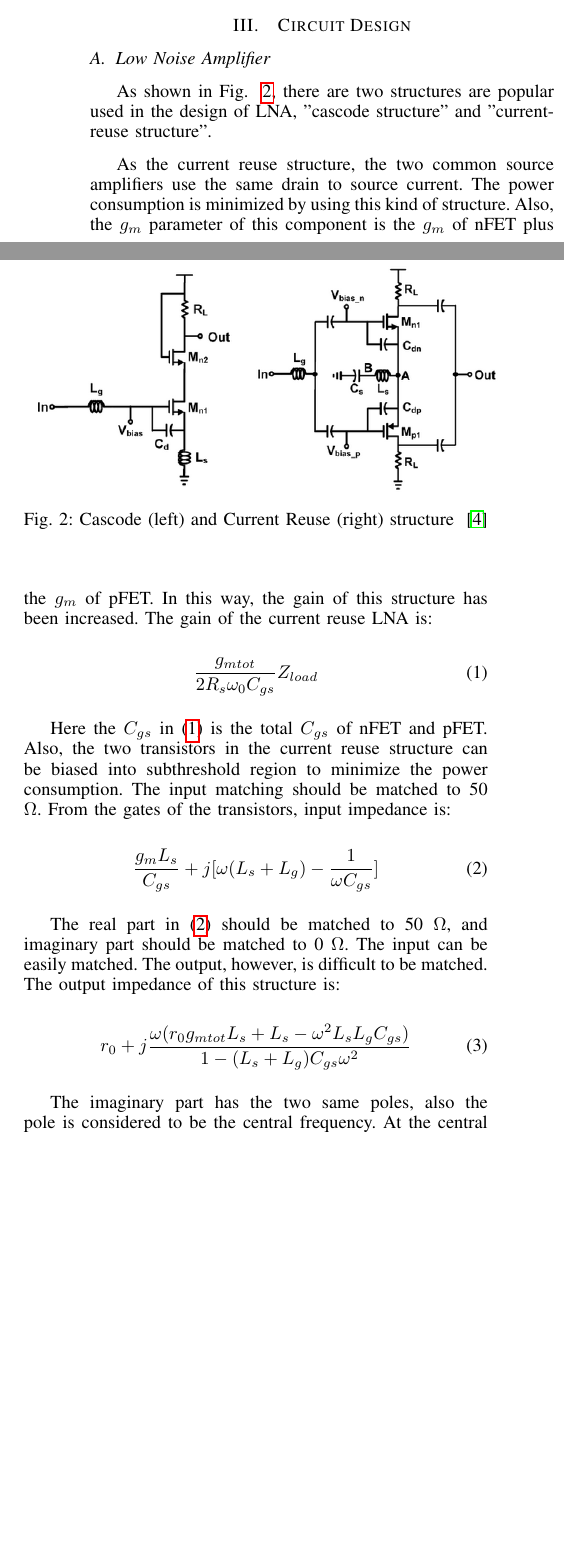
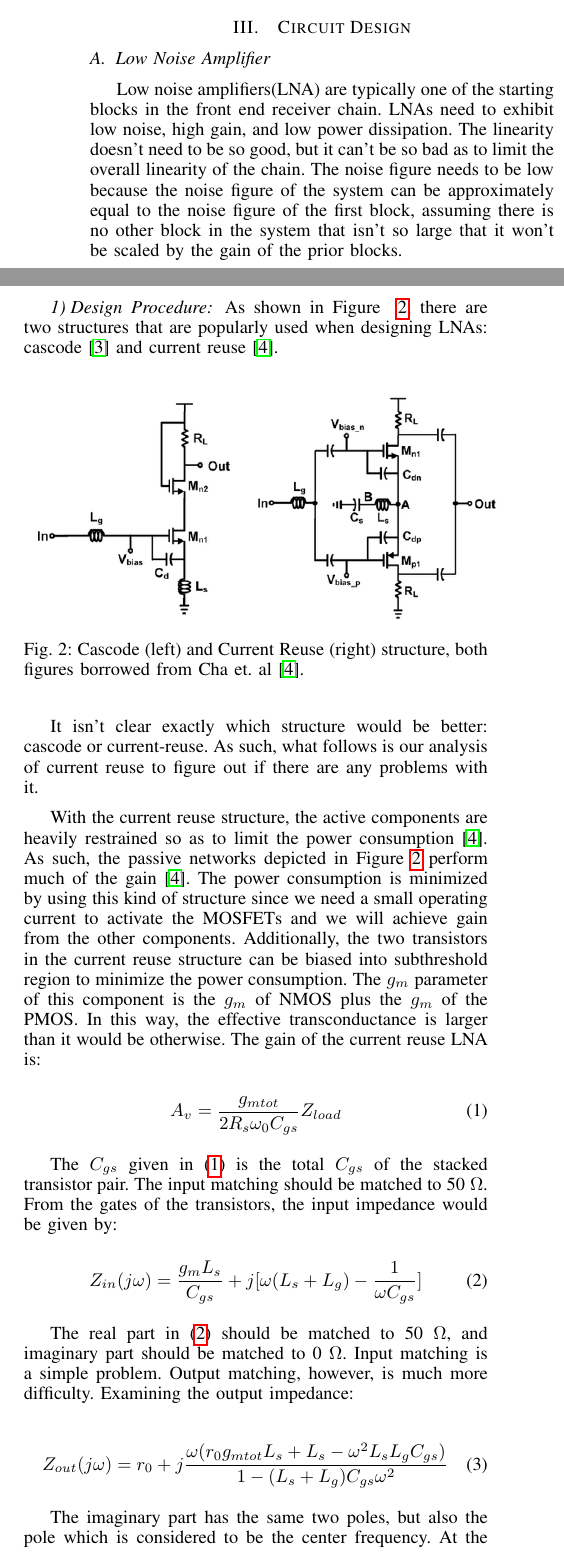
Before and after one commit to gradeighdclark/RFIC, a LaTeX paper (rficpaper.tex, which reads design.tex): two parts of the columns of page 2 of 9, joined at a grey line, cut so that both start at the same text, the shorter picture padded with empty space. Compiled offline with pdfLaTeX; a missing bibliography style is replaced by a similar one.

Commit message:
Design edited
a

```diff
--- a/design.tex
+++ b/design.tex
@@ -1,33 +1,38 @@
 \section{Circuit Design}
 \subsection{Low Noise Amplifier}
-As shown in Fig. ~\ref{fig:lna}, there are two structures are popular used in the design of LNA, "cascode structure" and "current-reuse structure".
+Low noise amplifiers(LNA) are typically one of the starting blocks in the front end receiver chain. LNAs need to exhibit low noise, high gain, and low power dissipation. The linearity doesn't need to be so good, but it can't be so bad as to limit the overall linearity of the chain. The noise figure needs to be low because the noise figure of the system can be approximately equal to the noise figure of the first block, assuming there is no other block in the system that isn't so large that it won't be scaled by the gain of the prior blocks.
+
+\subsubsection{Design Procedure}
+As shown in Figure ~\ref{fig:lna}, there are two structures that are popularly used when designing LNAs:  cascode~\cite{Razavi} and current reuse~\cite{lna}.
 
 \begin{figure}[h]
    \centering
     \includegraphics[width=0.5\textwidth]{figures/LNA.png}
-    \caption{Cascode (left) and Current Reuse (right) structure ~\cite{lna}}
+    \caption{Cascode (left) and Current Reuse (right) structure, both figures borrowed from Cha et. al~\cite{lna}.}
     \label{fig:lna}
 \end{figure}
 
-As the current reuse structure, the two common source amplifiers use the same drain to source current. The power consumption is minimized by using this kind of structure. Also, the $g_m$ parameter of this component is the $g_m$ of nFET plus the $g_m$ of pFET. In this way, the gain of this structure has been increased. The gain of the current reuse LNA is:
+It isn't clear exactly which structure would be better: cascode or current-reuse. As such, what follows is our analysis of current reuse to figure out if there are any problems with it.
+
+With the current reuse structure, the active components are heavily restrained so as to limit the power consumption~\cite{lna}. As such, the passive networks depicted in Figure~\ref{fig:lna} perform much of the gain~\cite{lna}. The power consumption is minimized by using this kind of structure since we need a small operating current to activate the MOSFETs and we will achieve gain from the other components. Additionally, the two transistors in the current reuse structure can be biased into subthreshold region to minimize the power consumption. The $g_m$ parameter of this component is the $g_m$ of NMOS plus the $g_m$ of the PMOS. In this way, the effective transconductance is larger than it would be otherwise. The gain of the current reuse LNA is:
 
 \begin{equation}
-  	\frac{g_{mtot}}{2R_s \omega_0 C_{gs}}Z_{load}
+  	A_{v} = \frac{g_{mtot}}{2R_s \omega_0 C_{gs}}Z_{load}
 	\label{eq:lnagain}
 \end{equation}
 
-Here the $C_{gs}$ in (\ref{eq:lnagain}) is the total $C_{gs}$ of nFET and pFET. Also, the two transistors in the current reuse structure can be biased into subthreshold region to minimize the power consumption. The input matching should be matched to 50 $\Omega$. From the gates of the transistors, input impedance is:
+The $C_{gs}$ given in (\ref{eq:lnagain}) is the total $C_{gs}$ of the stacked transistor pair.  The input matching should be matched to 50 $\Omega$. From the gates of the transistors, the input impedance would be given by:
 
 \begin{equation}
-  	\frac{g_mL_s}{C_{gs}} + j[\omega (L_s+L_g) - \frac{1}{\omega C_{gs}}]
+  	Z_{in}(j\omega)=\frac{g_mL_s}{C_{gs}} + j[\omega (L_s+L_g) - \frac{1}{\omega C_{gs}}]
 	\label{eq:inputimp}
 \end{equation}
 
-The real part in (\ref{eq:inputimp}) should be matched to 50 $\Omega$, and imaginary part should be matched to 0 $\Omega$. The input can be easily matched. The output, however, is difficult to be matched. The output impedance of this structure is:
+The real part in (\ref{eq:inputimp}) should be matched to 50 $\Omega$, and imaginary part should be matched to 0 $\Omega$. Input matching is a simple problem. Output matching, however, is much more difficulty. Examining the output impedance:
 
 \begin{equation}
-  	r_0 + j\frac{\omega(r_0g_{mtot}L_s+L_s-\omega^2L_sL_gC_{gs})}{1-(L_s+L_g)C_{gs}\omega^2}
+  	Z_{out}(j\omega) = r_0 + j\frac{\omega(r_0g_{mtot}L_s+L_s-\omega^2L_sL_gC_{gs})}{1-(L_s+L_g)C_{gs}\omega^2}
 \end{equation}
 
-The imaginary part has the two same poles, also the pole is considered to be the central frequency. At the central frequency, the imaginary part goes to infinite, which makes it difficult to do the output matching. Because of this reason, cascode structure is used.
+The imaginary part has the same two poles, but also the pole which is considered to be the center frequency. At the center frequency, the imaginary part diverges to infinity -- this makes it difficult to do the output matching. Because of this reason, we switched back to the cascode structure is used.
 
@@ -38,6 +43,5 @@ In cascode structure, the common source amplifier is the main amplifier. By appl
 \end{equation}
 
-At the central frequency, the output impedance equals to the load resistance. For matching the output, the load resistance is similar to the input impedance of next stage of the system, which is 500 $\Omega$. To analyze the gain parameters, the equation of cascode structure gain is derived:
+At the center frequency, the output impedance can be made equal to  the load resistance of the next stage. Next, we consider the gain parameters of this structure. The gain is given by:
 
 \begin{equation}
-  	\frac{R_L}{2\omega_0L_s}
```
Also changed, not shown: design.tex (17 more changed lines).
